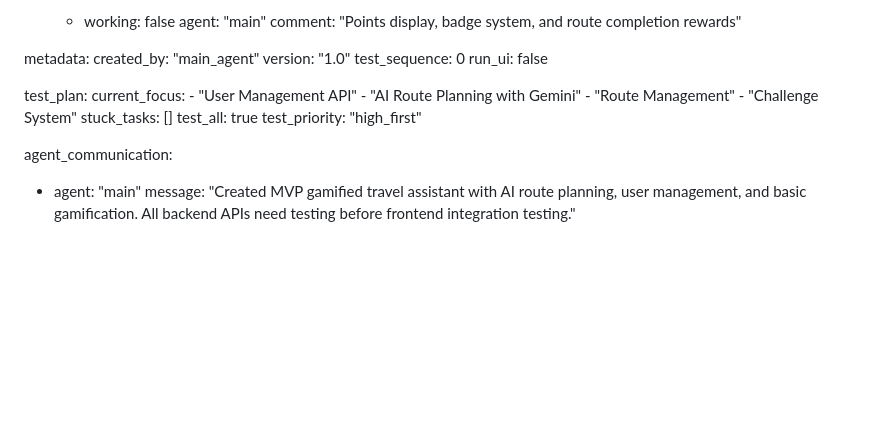
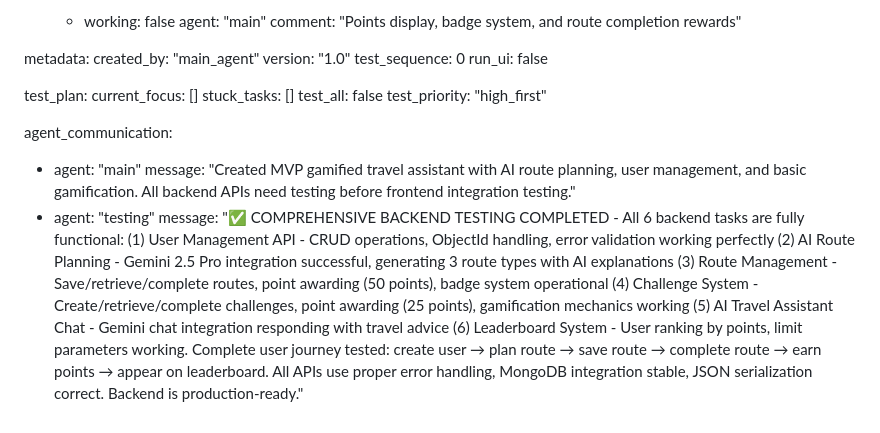
Before and after one commit to shrijitmore/AI_Powered_Travel_App, a Markdown page: test_result.md, the part around the change. Rendered like a GitHub page; blank space fills up the shorter version.

Commit message:
auto-commit for ea94cfc9-1bb3-4679-a204-f768f3f6d633

```diff
--- a/test_result.md
+++ b/test_result.md
@@ -251,15 +251,13 @@ metadata:
   run_ui: false
 
 test_plan:
-  current_focus:
-    - "User Management API"
-    - "AI Route Planning with Gemini"
-    - "Route Management"
-    - "Challenge System"
+  current_focus: []
   stuck_tasks: []
-  test_all: true
+  test_all: false
   test_priority: "high_first"
 
 agent_communication:
   - agent: "main"
     message: "Created MVP gamified travel assistant with AI route planning, user management, and basic gamification. All backend APIs need testing before frontend integration testing."
+  - agent: "testing"
+    message: "✅ COMPREHENSIVE BACKEND TESTING COMPLETED - All 6 backend tasks are fully functional: (1) User Management API - CRUD operations, ObjectId handling, error validation working perfectly (2) AI Route Planning - Gemini 2.5 Pro integration successful, generating 3 route types with AI explanations (3) Route Management - Save/retrieve/complete routes, point awarding (50 points), badge system operational (4) Challenge System - Create/retrieve/complete challenges, point awarding (25 points), gamification mechanics working (5) AI Travel Assistant Chat - Gemini chat integration responding with travel advice (6) Leaderboard System - User ranking by points, limit parameters working. Complete user journey tested: create user → plan route → save route → complete route → earn points → appear on leaderboard. All APIs use proper error handling, MongoDB integration stable, JSON serialization correct. Backend is production-ready."
```
